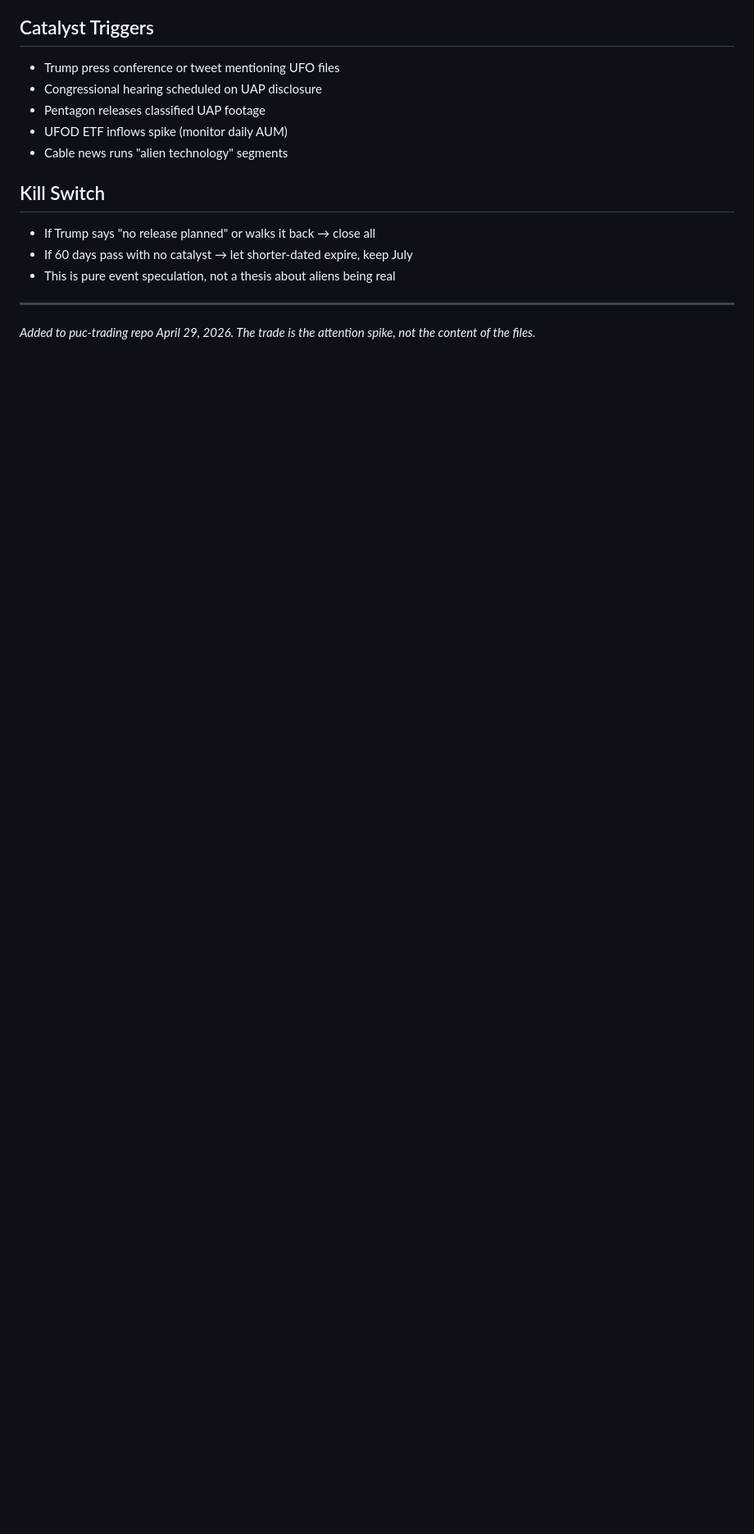
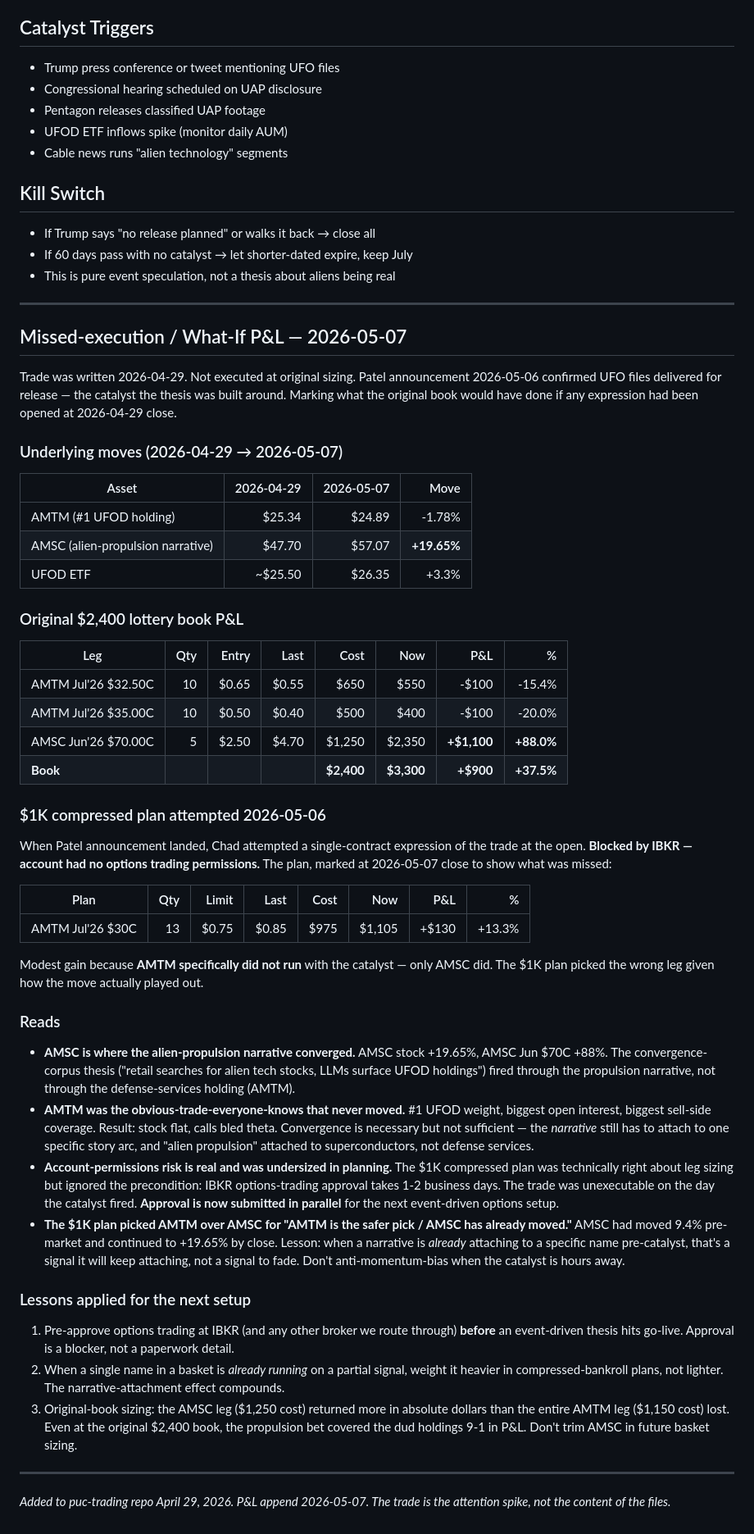
Before and after one commit to P-U-C/puc-trading, a Markdown page: trades/ufo-disclosure.md, the part around the change. Shown at 82% size. GitHub-like rendering; blank space fills up the shorter version.

```diff
--- a/trades/ufo-disclosure.md
+++ b/trades/ufo-disclosure.md
@@ -91,4 +91,50 @@ These names appear in BOTH the UFOD holdings AND our existing convergence scanne
 
 ---
 
-*Added to puc-trading repo April 29, 2026. The trade is the attention spike, not the content of the files.*
+## Missed-execution / What-If P&L — 2026-05-07
+
+Trade was written 2026-04-29. Not executed at original sizing. Patel announcement 2026-05-06 confirmed UFO files delivered for release — the catalyst the thesis was built around. Marking what the original book would have done if any expression had been opened at 2026-04-29 close.
+
+### Underlying moves (2026-04-29 → 2026-05-07)
+
+| Asset | 2026-04-29 | 2026-05-07 | Move |
+|-------|-----------:|-----------:|-----:|
+| AMTM (#1 UFOD holding) | $25.34 | $24.89 | -1.78% |
+| AMSC (alien-propulsion narrative) | $47.70 | $57.07 | **+19.65%** |
+| UFOD ETF | ~$25.50 | $26.35 | +3.3% |
+
+### Original $2,400 lottery book P&L
+
+| Leg | Qty | Entry | Last | Cost | Now | P&L | % |
+|-----|----:|------:|-----:|-----:|----:|----:|--:|
+| AMTM Jul'26 $32.50C | 10 | $0.65 | $0.55 | $650 | $550 | -$100 | -15.4% |
+| AMTM Jul'26 $35.00C | 10 | $0.50 | $0.40 | $500 | $400 | -$100 | -20.0% |
+| AMSC Jun'26 $70.00C | 5 | $2.50 | $4.70 | $1,250 | $2,350 | **+$1,100** | **+88.0%** |
+| **Book** | | | | **$2,400** | **$3,300** | **+$900** | **+37.5%** |
+
+### $1K compressed plan attempted 2026-05-06
+
+When Patel announcement landed, Chad attempted a single-contract expression of the trade at the open. **Blocked by IBKR — account had no options trading permissions.** The plan, marked at 2026-05-07 close to show what was missed:
+
+| Plan | Qty | Limit | Last | Cost | Now | P&L | % |
+|------|----:|------:|-----:|-----:|----:|----:|--:|
+| AMTM Jul'26 $30C | 13 | $0.75 | $0.85 | $975 | $1,105 | +$130 | +13.3% |
+
+Modest gain because **AMTM specifically did not run** with the catalyst — only AMSC did. The $1K plan picked the wrong leg given how the move actually played out.
+
+### Reads
+
+- **AMSC is where the alien-propulsion narrative converged.** AMSC stock +19.65%, AMSC Jun $70C +88%. The convergence-corpus thesis ("retail searches for alien tech stocks, LLMs surface UFOD holdings") fired through the propulsion narrative, not through the defense-services holding (AMTM).
+- **AMTM was the obvious-trade-everyone-knows that never moved.** #1 UFOD weight, biggest open interest, biggest sell-side coverage. Result: stock flat, calls bled theta. Convergence is necessary but not sufficient — the *narrative* still has to attach to one specific story arc, and "alien propulsion" attached to superconductors, not defense services.
+- **Account-permissions risk is real and was undersized in planning.** The $1K compressed plan was technically right about leg sizing but ignored the precondition: IBKR options-trading approval takes 1-2 business days. The trade was unexecutable on the day the catalyst fired. **Approval is now submitted in parallel** for the next event-driven options setup.
+- **The $1K plan picked AMTM over AMSC for "AMTM is the safer pick / AMSC has already moved."** AMSC had moved 9.4% pre-market and continued to +19.65% by close. Lesson: when a narrative is *already* attaching to a specific name pre-catalyst, that's a signal it will keep attaching, not a signal to fade. Don't anti-momentum-bias when the catalyst is hours away.
+
+### Lessons applied for the next setup
+
+1. Pre-approve options trading at IBKR (and any other broker we route through) **before** an event-driven thesis hits go-live. Approval is a blocker, not a paperwork detail.
+2. When a single name in a basket is *already running* on a partial signal, weight it heavier in compressed-bankroll plans, not lighter. The narrative-attachment effect compounds.
+3. Original-book sizing: the AMSC leg ($1,250 cost) returned more in absolute dollars than the entire AMTM leg ($1,150 cost) lost. Even at the original $2,400 book, the propulsion bet covered the dud holdings 9-1 in P&L. Don't trim AMSC in future basket sizing.
+
+---
+
+*Added to puc-trading repo April 29, 2026. P&L append 2026-05-07. The trade is the attention spike, not the content of the files.*
```
Also changed, not shown: journal/2026-05-07.md (added, +79 -0 lines).
